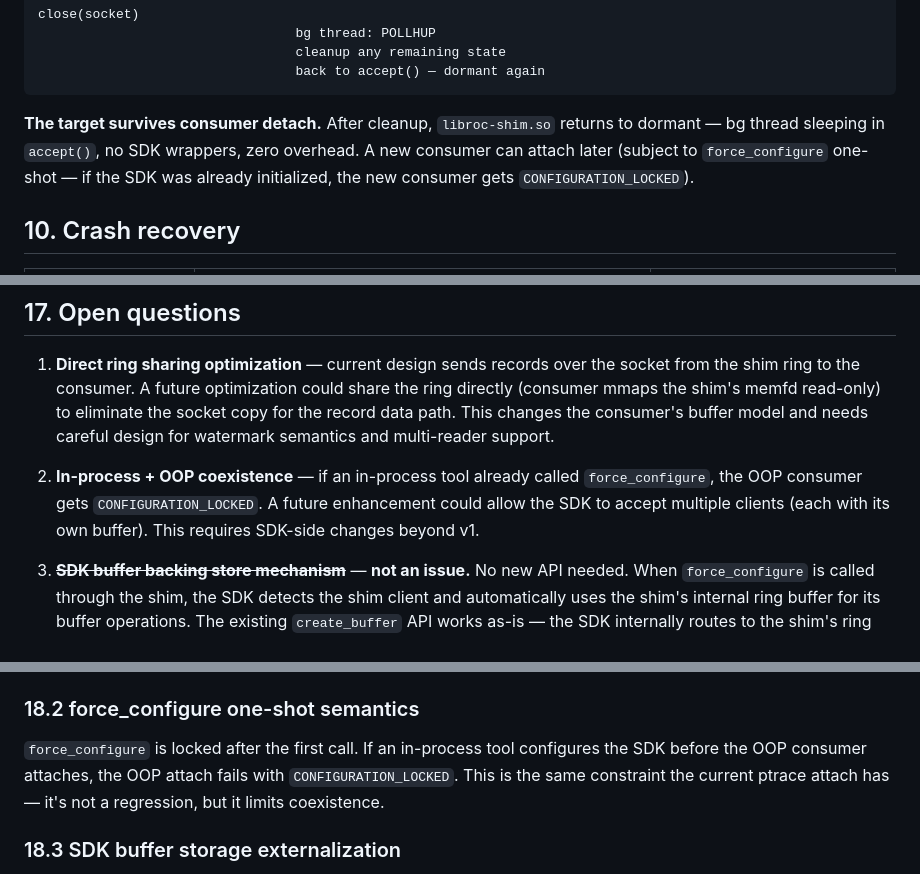
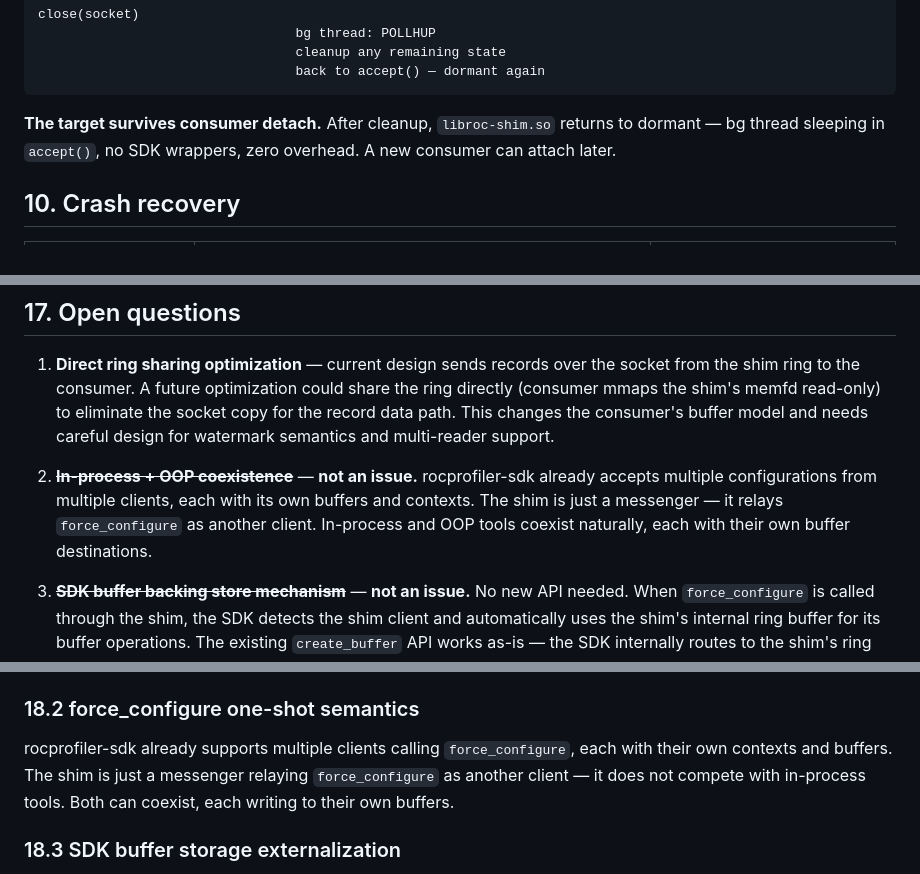
Before and after one commit to ammarwa/Tracing-Techniques-Benchmarking, a Markdown page: docs/dispatch-tracer/SHIM_MEMFD_SOCK_DESIGN.md, 3 parts joined by grey strips. Drawn GitHub-style.

Commit message:
In-process + OOP coexist: SDK already supports multiple clients
rocprofiler-sdk already accepts multiple force_configure calls from
multiple clients, each with their own contexts and buffers. The shim
is just a messenger — it relays force_configure as another client.
No coexistence limitation, no CONFIGURATION_LOCKED concern.

Co-Authored-By: Claude Opus 4.6 (1M context) <noreply@anthropic.com>

````diff
--- a/docs/dispatch-tracer/SHIM_MEMFD_SOCK_DESIGN.md
+++ b/docs/dispatch-tracer/SHIM_MEMFD_SOCK_DESIGN.md
@@ -403,7 +403,7 @@ close(socket)
                                  back to accept() — dormant again
 ```
 
-**The target survives consumer detach.** After cleanup, `libroc-shim.so` returns to dormant — bg thread sleeping in `accept()`, no SDK wrappers, zero overhead. A new consumer can attach later (subject to `force_configure` one-shot — if the SDK was already initialized, the new consumer gets `CONFIGURATION_LOCKED`).
+**The target survives consumer detach.** After cleanup, `libroc-shim.so` returns to dormant — bg thread sleeping in `accept()`, no SDK wrappers, zero overhead. A new consumer can attach later.
 
 ## 10. Crash recovery
 
@@ -518,7 +518,7 @@ The consumer includes standard `rocprofiler-sdk` headers. No shim-specific heade
 
 1. **Direct ring sharing optimization** — current design sends records over the socket from the shim ring to the consumer. A future optimization could share the ring directly (consumer mmaps the shim's memfd read-only) to eliminate the socket copy for the record data path. This changes the consumer's buffer model and needs careful design for watermark semantics and multi-reader support.
 
-2. **In-process + OOP coexistence** — if an in-process tool already called `force_configure`, the OOP consumer gets `CONFIGURATION_LOCKED`. A future enhancement could allow the SDK to accept multiple clients (each with its own buffer). This requires SDK-side changes beyond v1.
+2. ~~**In-process + OOP coexistence**~~ — **not an issue.** rocprofiler-sdk already accepts multiple configurations from multiple clients, each with its own buffers and contexts. The shim is just a messenger — it relays `force_configure` as another client. In-process and OOP tools coexist naturally, each with their own buffer destinations.
 
 3. ~~**SDK buffer backing store mechanism**~~ — **not an issue.** No new API needed. When `force_configure` is called through the shim, the SDK detects the shim client and automatically uses the shim's internal ring buffer for its buffer operations. The existing `create_buffer` API works as-is — the SDK internally routes to the shim's ring when it knows the configuration came through the shim.
 
@@ -542,7 +542,7 @@ The design requires register to unconditionally `dlopen` the shim. Today registe
 
 ### 18.2 force_configure one-shot semantics
 
-`force_configure` is locked after the first call. If an in-process tool configures the SDK before the OOP consumer attaches, the OOP attach fails with `CONFIGURATION_LOCKED`. This is the same constraint the current ptrace attach has — it's not a regression, but it limits coexistence.
+rocprofiler-sdk already supports multiple clients calling `force_configure`, each with their own contexts and buffers. The shim is just a messenger relaying `force_configure` as another client — it does not compete with in-process tools. Both can coexist, each writing to their own buffers.
 
 ### 18.3 SDK buffer storage externalization
 
````
